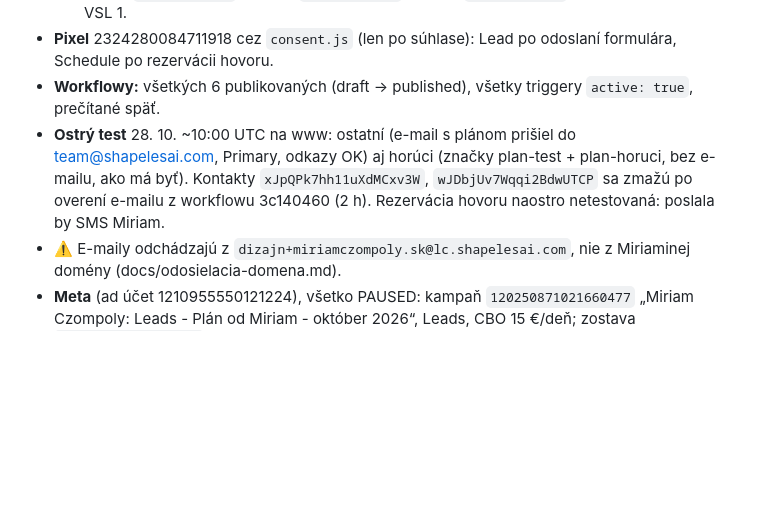
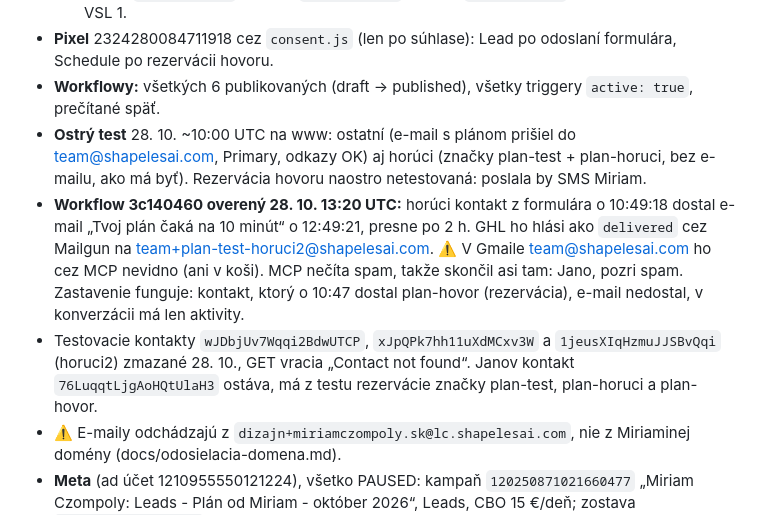
Before and after one commit to JanCernicka/MiriamCzompoly, a Markdown page: ghl/reports/ZMENY-2026-10-12-plan-od-miriam.md, the part around the change. Drawn GitHub-style; blank space fills up the shorter version.

Commit message:
Plan od Miriam: overeny e-mail z workflowu po 2 h, testovacie kontakty zmazane
Co-Authored-By: Claude Opus 5.5 <noreply@anthropic.com>
Claude-Session: https://claude.ai/code/session_0182gCyU5BbRaH12WozVR4YL

```diff
--- a/ghl/reports/ZMENY-2026-10-12-plan-od-miriam.md
+++ b/ghl/reports/ZMENY-2026-10-12-plan-od-miriam.md
@@ -73,8 +73,14 @@ Videoponuku pre horúcich („pošli fotku, pošlem video“) nahradil hovor. Fo
 - **Pixel** 2324280084711918 cez `consent.js` (len po súhlase): Lead po odoslaní formulára, Schedule po rezervácii hovoru.
 - **Workflowy:** všetkých 6 publikovaných (draft → published), všetky triggery `active: true`, prečítané späť.
 - **Ostrý test** 28. 10. ~10:00 UTC na www: ostatní (e-mail s plánom prišiel do team@shapelesai.com, Primary, odkazy OK)
-  aj horúci (značky plan-test + plan-horuci, bez e-mailu, ako má byť). Kontakty `xJpQPk7hh11uXdMCxv3W`, `wJDbjUv7Wqqi2BdwUTCP`
-  sa zmažú po overení e-mailu z workflowu 3c140460 (2 h). Rezervácia hovoru naostro netestovaná: poslala by SMS Miriam.
+  aj horúci (značky plan-test + plan-horuci, bez e-mailu, ako má byť). Rezervácia hovoru naostro netestovaná: poslala by SMS Miriam.
+- **Workflow 3c140460 overený 28. 10. 13:20 UTC:** horúci kontakt z formulára o 10:49:18 dostal e-mail „Tvoj plán čaká na
+  10 minút“ o 12:49:21, presne po 2 h. GHL ho hlási ako `delivered` cez Mailgun na team+plan-test-horuci2@shapelesai.com.
+  ⚠️ V Gmaile team@shapelesai.com ho cez MCP nevidno (ani v koši). MCP nečíta spam, takže skončil asi tam: Jano, pozri spam.
+  Zastavenie funguje: kontakt, ktorý o 10:47 dostal plan-hovor (rezervácia), e-mail nedostal, v konverzácii má len aktivity.
+- Testovacie kontakty `wJDbjUv7Wqqi2BdwUTCP`, `xJpQPk7hh11uXdMCxv3W` a `1jeusXIqHzmuJJSBvQqi` (horuci2) zmazané 28. 10.,
+  GET vracia „Contact not found“. Janov kontakt `76LuqqtLjgAoHQtUlaH3` ostáva, má z testu rezervácie značky plan-test,
+  plan-horuci a plan-hovor.
 - ⚠️ E-maily odchádzajú z `dizajn+miriamczompoly.sk@lc.shapelesai.com`, nie z Miriaminej domény (docs/odosielacia-domena.md).
 - **Meta** (ad účet 1210955550121224), všetko PAUSED: kampaň `120250871021660477` „Miriam Czompoly: Leads - Plán od Miriam -
   október 2026“, Leads, CBO 15 €/deň; zostava `120250871026540477` Trnava +70 km (pokryje BA aj NR), ženy, vek 30-65 ako návrh
```
